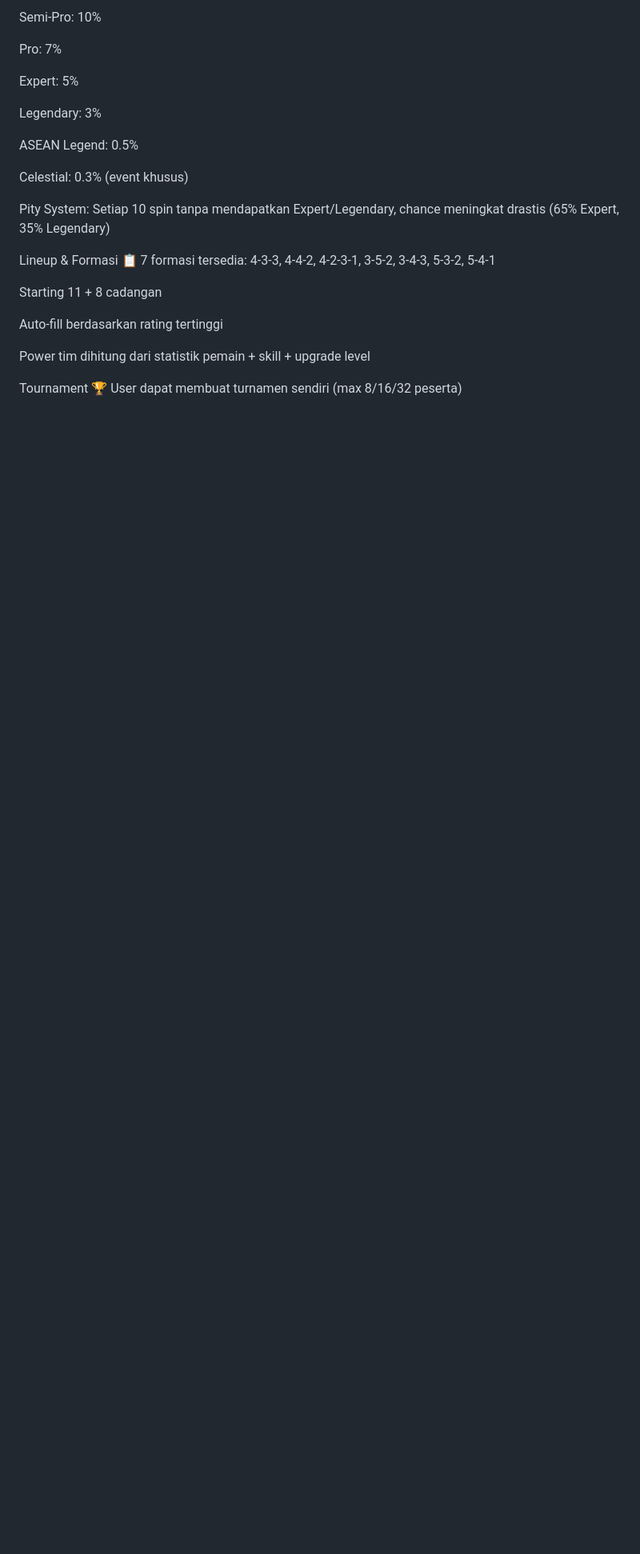
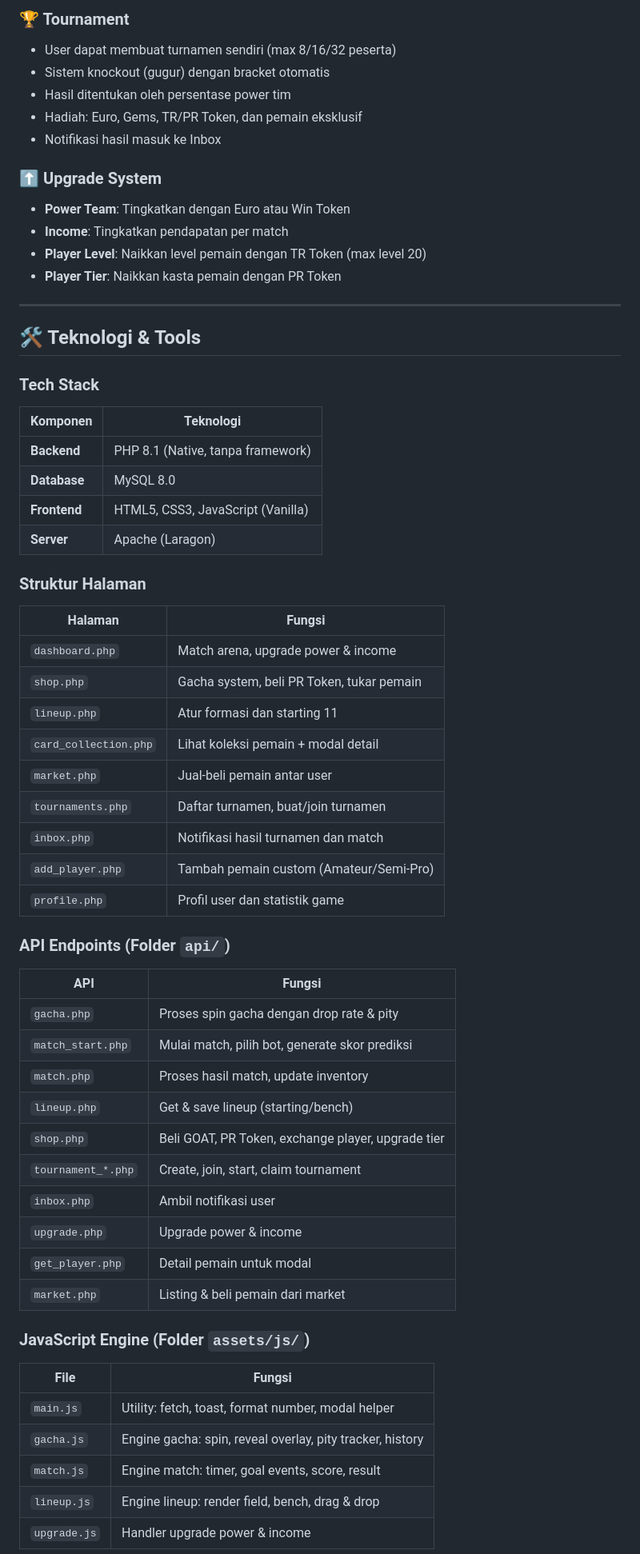
Before and after one commit to louishasashi-dev/football-stars-idle, a Markdown page: README.md, the part around one of its changes. Shown at 80% size. GitHub-like rendering; blank space fills up the shorter version.

```diff
--- a/README.md
+++ b/README.md
@@ -47,27 +65,66 @@ Talented: 10%
 
-Semi-Pro: 10%
+### 🏆 Tournament
+- User dapat membuat turnamen sendiri (max 8/16/32 peserta)
+- Sistem knockout (gugur) dengan bracket otomatis
+- Hasil ditentukan oleh persentase power tim
+- Hadiah: Euro, Gems, TR/PR Token, dan pemain eksklusif
+- Notifikasi hasil masuk ke Inbox
 
-Pro: 7%
+### ⬆️ Upgrade System
+- **Power Team**: Tingkatkan dengan Euro atau Win Token
+- **Income**: Tingkatkan pendapatan per match
+- **Player Level**: Naikkan level pemain dengan TR Token (max level 20)
+- **Player Tier**: Naikkan kasta pemain dengan PR Token
 
-Expert: 5%
+---
 
-Legendary: 3%
+## 🛠️ Teknologi & Tools
 
-ASEAN Legend: 0.5%
+### Tech Stack
 
-Celestial: 0.3% (event khusus)
+| Komponen | Teknologi |
+|----------|-----------|
+| **Backend** | PHP 8.1 (Native, tanpa framework) |
+| **Database** | MySQL 8.0 |
+| **Frontend** | HTML5, CSS3, JavaScript (Vanilla) |
+| **Server** | Apache (Laragon) |
 
-Pity System: Setiap 10 spin tanpa mendapatkan Expert/Legendary, chance meningkat drastis (65% Expert, 35% Legendary)
+### Struktur Halaman
 
-Lineup & Formasi 📋
-7 formasi tersedia: 4-3-3, 4-4-2, 4-2-3-1, 3-5-2, 3-4-3, 5-3-2, 5-4-1
+| Halaman | Fungsi |
+|---------|--------|
+| `dashboard.php` | Match arena, upgrade power & income |
+| `shop.php` | Gacha system, beli PR Token, tukar pemain |
+| `lineup.php` | Atur formasi dan starting 11 |
+| `card_collection.php` | Lihat koleksi pemain + modal detail |
+| `market.php` | Jual-beli pemain antar user |
+| `tournaments.php` | Daftar turnamen, buat/join turnamen |
+| `inbox.php` | Notifikasi hasil turnamen dan match |
+| `add_player.php` | Tambah pemain custom (Amateur/Semi-Pro) |
+| `profile.php` | Profil user dan statistik game |
 
-Starting 11 + 8 cadangan
+### API Endpoints (Folder `api/`)
 
-Auto-fill berdasarkan rating tertinggi
+| API | Fungsi |
+|-----|--------|
+| `gacha.php` | Proses spin gacha dengan drop rate & pity |
+| `match_start.php` | Mulai match, pilih bot, generate skor prediksi |
+| `match.php` | Proses hasil match, update inventory |
+| `lineup.php` | Get & save lineup (starting/bench) |
+| `shop.php` | Beli GOAT, PR Token, exchange player, upgrade tier |
+| `tournament_*.php` | Create, join, start, claim tournament |
+| `inbox.php` | Ambil notifikasi user |
+| `upgrade.php` | Upgrade power & income |
+| `get_player.php` | Detail pemain untuk modal |
+| `market.php` | Listing & beli pemain dari market |
 
-Power tim dihitung dari statistik pemain + skill + upgrade level
+### JavaScript Engine (Folder `assets/js/`)
 
-Tournament 🏆
-User dapat membuat turnamen sendiri (max 8/16/32 peserta)
+| File | Fungsi |
+|------|--------|
+| `main.js` | Utility: fetch, toast, format number, modal helper |
+| `gacha.js` | Engine gacha: spin, reveal overlay, pity tracker, history |
+| `match.js` | Engine match: timer, goal events, score, result |
+| `lineup.js` | Engine lineup: render field, bench, drag & drop |
+| `upgrade.js` | Handler upgrade power & income |
 
```
Also changed, not shown: other parts of README.md (+79 -140 lines).
